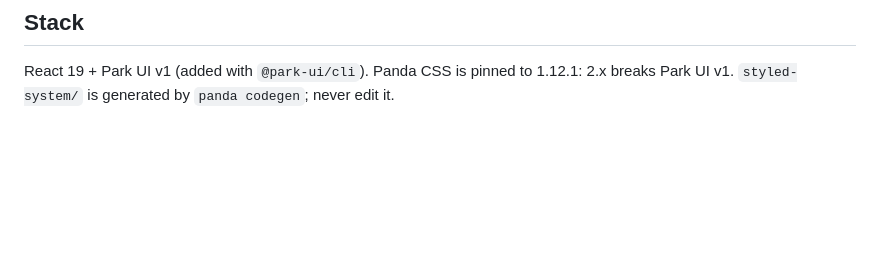
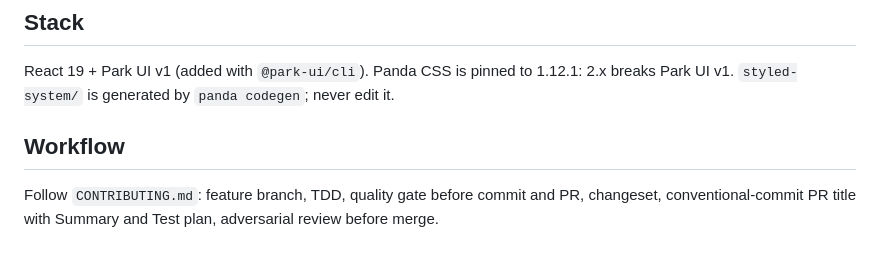
Before and after one commit to cef62/velo, a Markdown page: AGENTS.md, the part around the change. Drawn GitHub-style; blank space fills up the shorter version.

Commit message:
docs: contributing rules for PRs, quality gate and adversarial review
Co-Authored-By: Claude Opus 5.5 <noreply@anthropic.com>

```diff
--- a/AGENTS.md
+++ b/AGENTS.md
@@ -61,3 +61,7 @@ Every user-visible change ships with a changeset (`pnpm changeset`, file under `
 ## Stack
 
 React 19 + Park UI v1 (added with `@park-ui/cli`). Panda CSS is pinned to 1.12.1: 2.x breaks Park UI v1. `styled-system/` is generated by `panda codegen`; never edit it.
+
+## Workflow
+
+Follow `CONTRIBUTING.md`: feature branch, TDD, quality gate before commit and PR, changeset, conventional-commit PR title with Summary and Test plan, adversarial review before merge.
```
Also changed, not shown: CONTRIBUTING.md (added, +44 -0 lines).
